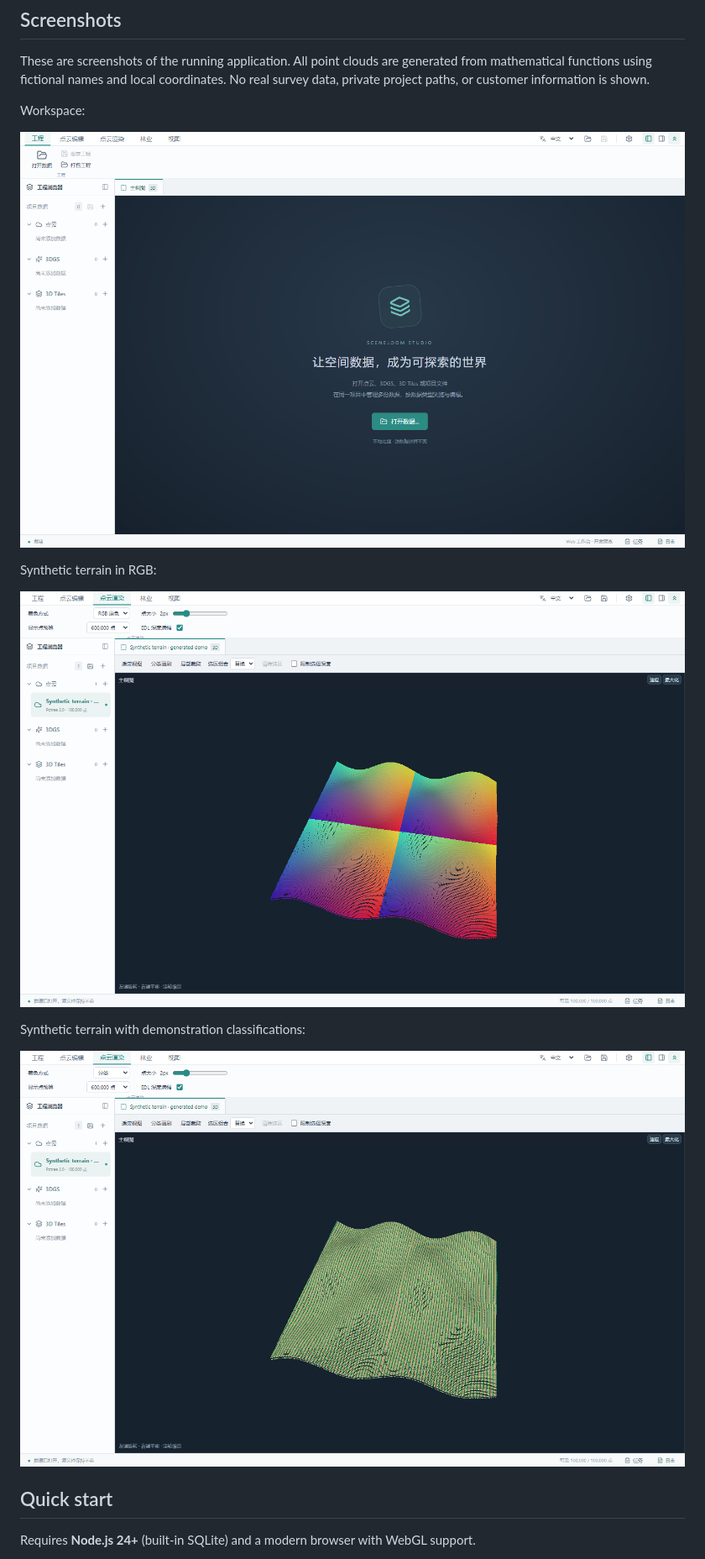
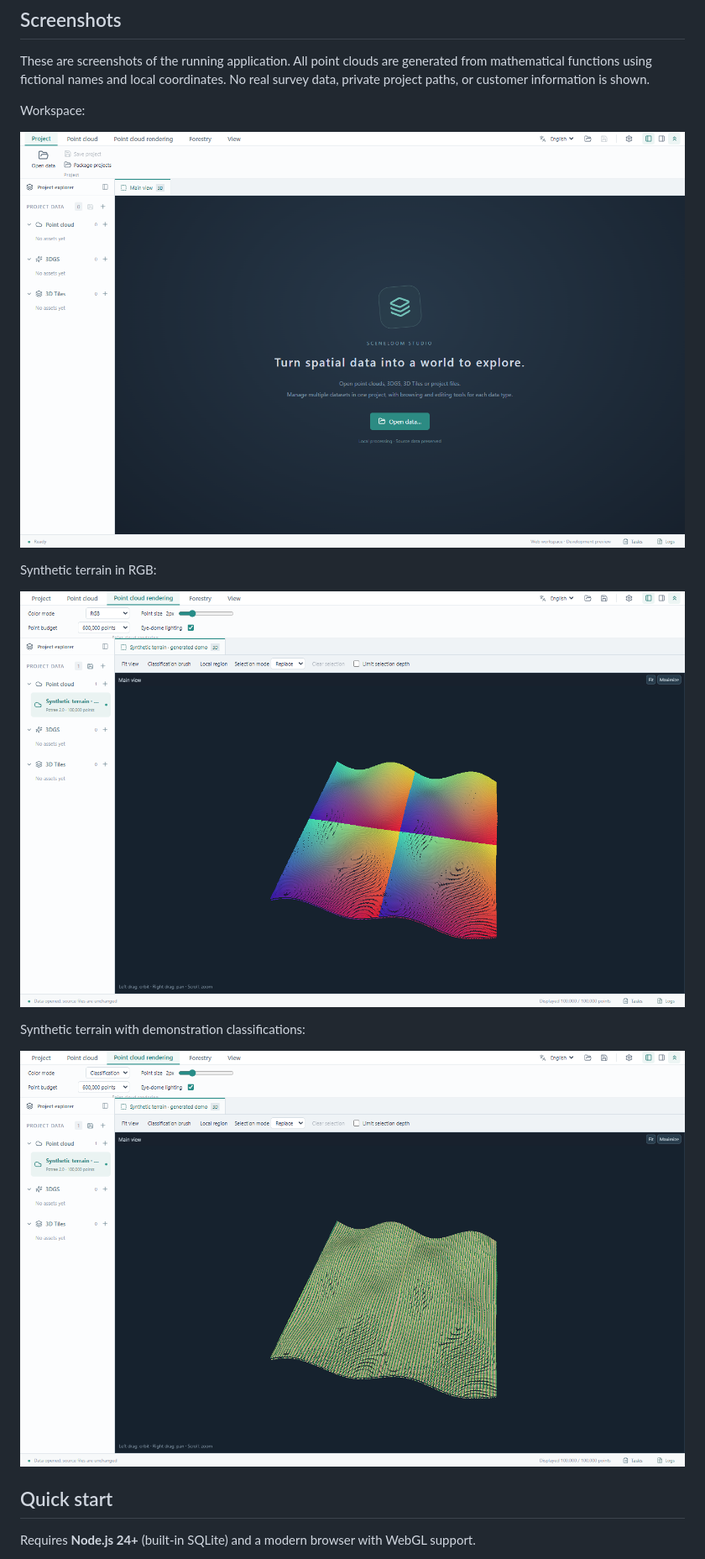
Before and after one commit to yeyan00/SceneLoom-studio, a Markdown page: README.md, the part around one of its changes. Shown at 84% size. Drawn GitHub-style; pictures changed too: docs/screenshots/en/01-workspace.png (added), docs/screenshots/en/02-synthetic-rgb.png (added), docs/screenshots/en/03-synthetic-classification.png (added).

Commit message:
docs: use English UI screenshots in English README

```diff
--- a/README.md
+++ b/README.md
@@ -18,15 +18,15 @@ These are screenshots of the running application. All point clouds are generated
 
 Workspace:
 
-![SceneLoom workspace](docs/screenshots/01-workspace.png)
+![SceneLoom workspace](docs/screenshots/en/01-workspace.png)
 
 Synthetic terrain in RGB:
 
-![Synthetic point cloud in RGB](docs/screenshots/02-synthetic-rgb.png)
+![Synthetic point cloud in RGB](docs/screenshots/en/02-synthetic-rgb.png)
 
 Synthetic terrain with demonstration classifications:
 
-![Synthetic point cloud classifications](docs/screenshots/03-synthetic-classification.png)
+![Synthetic point cloud classifications](docs/screenshots/en/03-synthetic-classification.png)
 
 ## Quick start
 
```
Also changed, not shown: other parts of README.md (+1 -1 lines), 1 other file.
